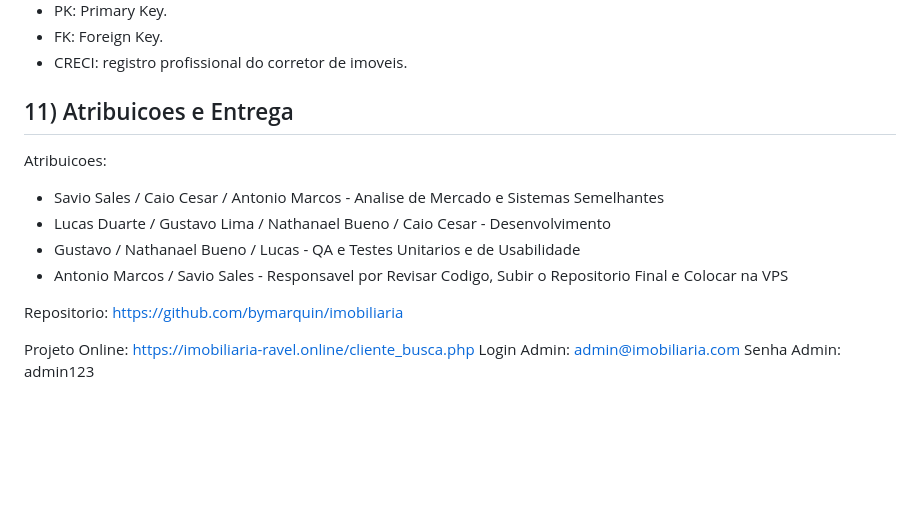
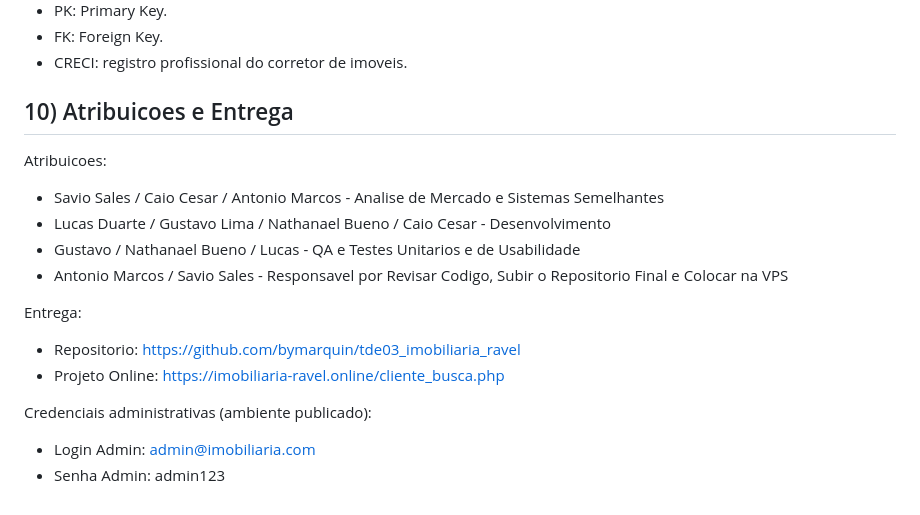
Before and after one commit to bymarquin/tde03_imobiliaria_ravel, a Markdown page: README.md, the part around one of its changes. Drawn GitHub-style; blank space fills up the shorter version.

Commit message:
chore: atualiza README

```diff
--- a/README.md
+++ b/README.md
@@ -246,7 +235,7 @@ Acesso:
 - FK: Foreign Key.
 - CRECI: registro profissional do corretor de imoveis.
 
-## 11) Atribuicoes e Entrega
+## 10) Atribuicoes e Entrega
 
 Atribuicoes:
 - Savio Sales / Caio Cesar / Antonio Marcos - Analise de Mercado e Sistemas Semelhantes
@@ -254,8 +243,10 @@ Atribuicoes:
 - Gustavo / Nathanael Bueno / Lucas - QA e Testes Unitarios e de Usabilidade
 - Antonio Marcos / Savio Sales - Responsavel por Revisar Codigo, Subir o Repositorio Final e Colocar na VPS
 
-Repositorio: https://github.com/bymarquin/imobiliaria
+Entrega:
+- Repositorio: https://github.com/bymarquin/tde03_imobiliaria_ravel
+- Projeto Online: https://imobiliaria-ravel.online/cliente_busca.php
 
-Projeto Online: https://imobiliaria-ravel.online/cliente_busca.php
-Login Admin: admin@imobiliaria.com
-Senha Admin: admin123
+Credenciais administrativas (ambiente publicado):
+- Login Admin: admin@imobiliaria.com
+- Senha Admin: admin123
```
Also changed, not shown: other parts of README.md (+1 -12 lines).
